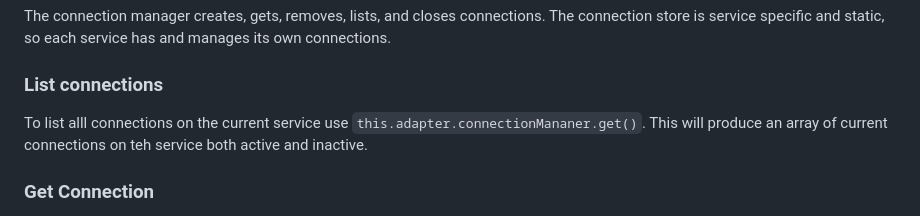
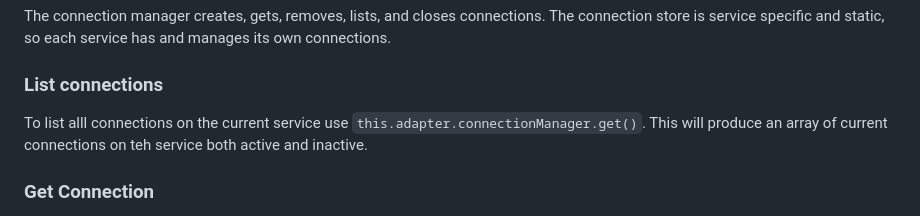
Before and after one commit to Tyrsolution/moleculer-db-typeorm-adapter, a Markdown page: docs/usage.md, the part around the change. Rendered like a GitHub page.

Commit message:
documentation fix

```diff
--- a/docs/usage.md
+++ b/docs/usage.md
@@ -43,7 +43,7 @@ this.products = productsConnection;
 The connection manager creates, gets, removes, lists, and closes connections. The connection store is service specific and static, so each service has and manages its own connections.
 
 ### List connections
-To list alll connections on the current service use `this.adapter.connectionMananer.get()`. This will produce an array of current connections on teh service both active and inactive.
+To list alll connections on the current service use `this.adapter.connectionManager.get()`. This will produce an array of current connections on teh service both active and inactive.
 
 ### Get Connection
 To get a connection on the current service use `this.adapter.connectionManager.get(<name of connection as string>)`. The connection returned will be the full connection that will need to be initialized and then connected if it is not alerady active.
```
